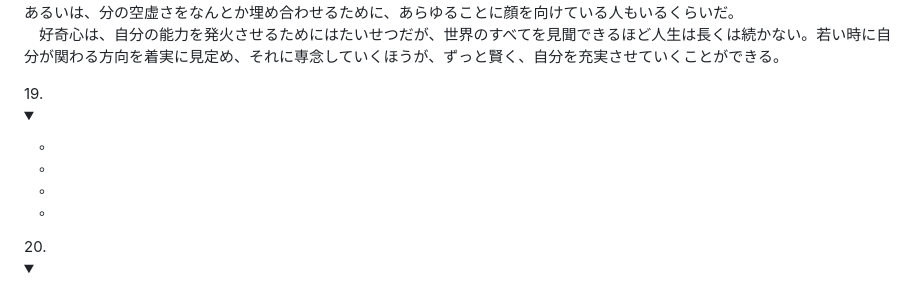
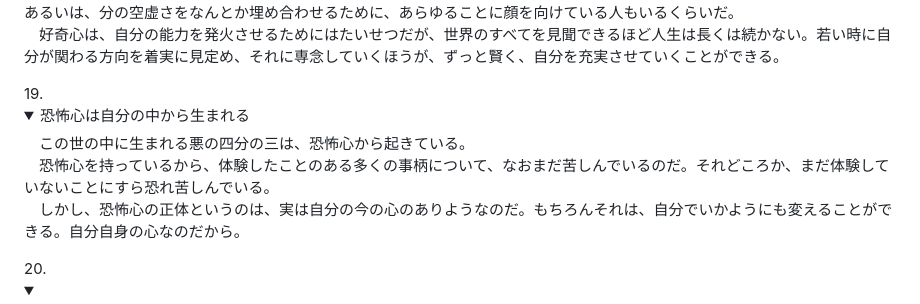
Before and after one commit to Tucker1965/git-learning, a Markdown page: Markdown/ニーチェの言葉.md, the part around the change. GitHub-like rendering; folded sections open.

Commit message:
nicheNo19

```diff
--- a/Markdown/ニーチェの言葉.md
+++ b/Markdown/ニーチェの言葉.md
@@ -96,11 +96,10 @@
    　身の回りや世間で起きているいろいろな事柄に、そのつどごとに首を突っ込んでいると、結局は自分が空っぽになってしまう。あるいは、分の空虚さをなんとか埋め合わせるために、あらゆることに顔を向けている人もいるくらいだ。<br>
    　好奇心は、自分の能力を発火させるためにはたいせつだが、世界のすべてを見聞できるほど人生は長くは続かない。若い時に自分が関わる方向を着実に見定め、それに専念していくほうが、ずっと賢く、自分を充実させていくことができる。
    </details>
-19. <details><summary>　</summary>
-   　。<br>
-   　。<br>
-   　。<br>
-   　。
+19. <details><summary>恐怖心は自分の中から生まれる</summary>
+   　この世の中に生まれる悪の四分の三は、恐怖心から起きている。<br>
+   　恐怖心を持っているから、体験したことのある多くの事柄について、なおまだ苦しんでいるのだ。それどころか、まだ体験していないことにすら恐れ苦しんでいる。<br>
+   　しかし、恐怖心の正体というのは、実は自分の今の心のありようなのだ。もちろんそれは、自分でいかようにも変えることができる。自分自身の心なのだから。
    </details>
 20. <details><summary>　</summary>
    　。<br>
```
